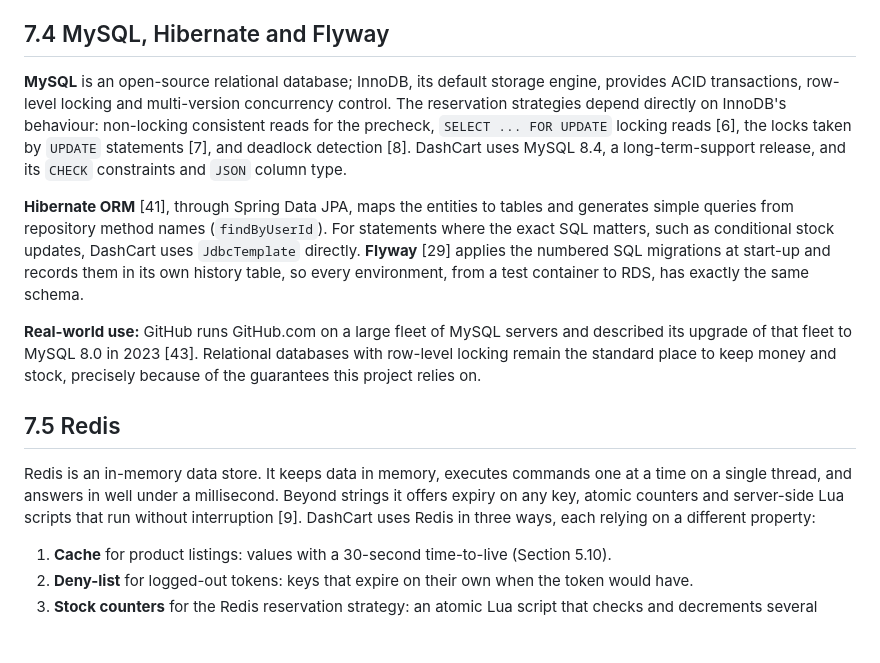
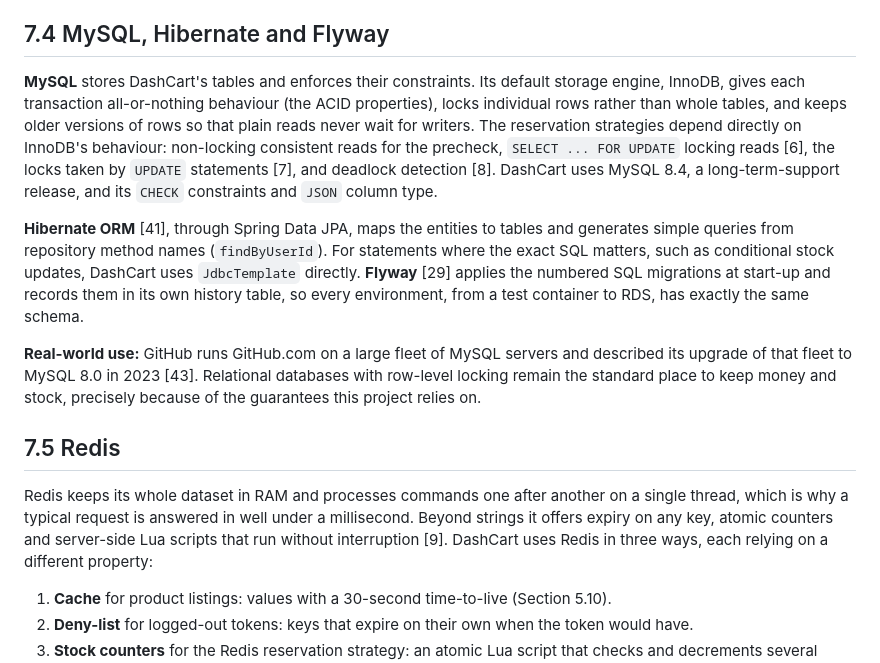
Before and after one commit to tihor2211/scaler_neovarsity_backend_project, a Markdown page: report/chapters/08-technologies.md, the part around the change. GitHub-like rendering; blank space fills up the shorter version.

```diff
--- a/report/chapters/08-technologies.md
+++ b/report/chapters/08-technologies.md
@@ -56,7 +56,7 @@ The weakness of stateless tokens is that they can't be "un-issued": a stolen tok
 
 ## 7.4 MySQL, Hibernate and Flyway
 
-**MySQL** is an open-source relational database; InnoDB, its default storage engine, provides ACID transactions, row-level locking and multi-version concurrency control. The reservation strategies depend directly on InnoDB's behaviour: non-locking consistent reads for the precheck, `SELECT ... FOR UPDATE` locking reads [6], the locks taken by `UPDATE` statements [7], and deadlock detection [8]. DashCart uses MySQL 8.4, a long-term-support release, and its `CHECK` constraints and `JSON` column type.
+**MySQL** stores DashCart's tables and enforces their constraints. Its default storage engine, InnoDB, gives each transaction all-or-nothing behaviour (the ACID properties), locks individual rows rather than whole tables, and keeps older versions of rows so that plain reads never wait for writers. The reservation strategies depend directly on InnoDB's behaviour: non-locking consistent reads for the precheck, `SELECT ... FOR UPDATE` locking reads [6], the locks taken by `UPDATE` statements [7], and deadlock detection [8]. DashCart uses MySQL 8.4, a long-term-support release, and its `CHECK` constraints and `JSON` column type.
 
 **Hibernate ORM** [41], through Spring Data JPA, maps the entities to tables and generates simple queries from repository method names (`findByUserId`). For statements where the exact SQL matters, such as conditional stock updates, DashCart uses `JdbcTemplate` directly. **Flyway** [29] applies the numbered SQL migrations at start-up and records them in its own history table, so every environment, from a test container to RDS, has exactly the same schema.
 
@@ -64,7 +64,7 @@ The weakness of stateless tokens is that they can't be "un-issued": a stolen tok
 
 ## 7.5 Redis
 
-Redis is an in-memory data store. It keeps data in memory, executes commands one at a time on a single thread, and answers in well under a millisecond. Beyond strings it offers expiry on any key, atomic counters and server-side Lua scripts that run without interruption [9]. DashCart uses Redis in three ways, each relying on a different property:
+Redis keeps its whole dataset in RAM and processes commands one after another on a single thread, which is why a typical request is answered in well under a millisecond. Beyond strings it offers expiry on any key, atomic counters and server-side Lua scripts that run without interruption [9]. DashCart uses Redis in three ways, each relying on a different property:
 
 1. **Cache** for product listings: values with a 30-second time-to-live (Section 5.10).
 2. **Deny-list** for logged-out tokens: keys that expire on their own when the token would have.
```
Also changed, not shown: report/chapters/05-database.md (+36 -25 lines), report/chapters/06-feature.md (+3 -3 lines).
